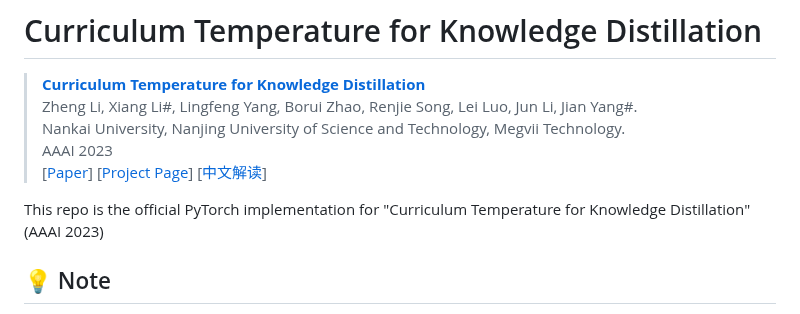
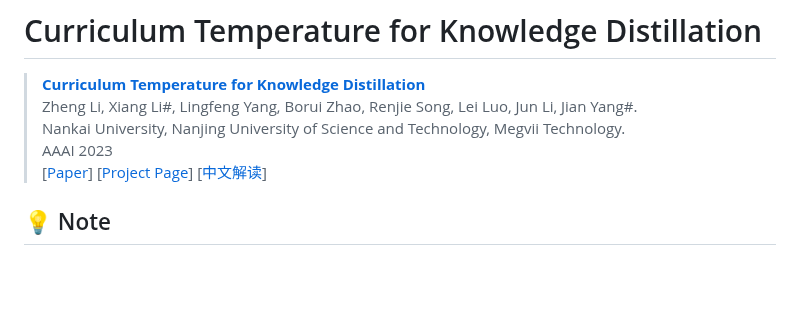
Before and after one commit to zhengli97/CTKD, a Markdown page: README.md, the part around the change. Drawn GitHub-style; blank space fills up the shorter version.

```diff
--- a/README.md
+++ b/README.md
@@ -5,8 +5,6 @@
 > Nankai University, Nanjing University of Science and Technology, Megvii Technology. <br>
 > AAAI 2023 <br>
 > [[Paper](https://arxiv.org/abs/2211.16231)]  [[Project Page](https://zhengli97.github.io/CTKD/)] [[中文解读](https://zhengli97.github.io/CTKD/chinese_interpertation.html)]
-
-This repo is the official PyTorch implementation for "Curriculum Temperature for Knowledge Distillation" (AAAI 2023)
 
 ## 💡 Note
 
```
